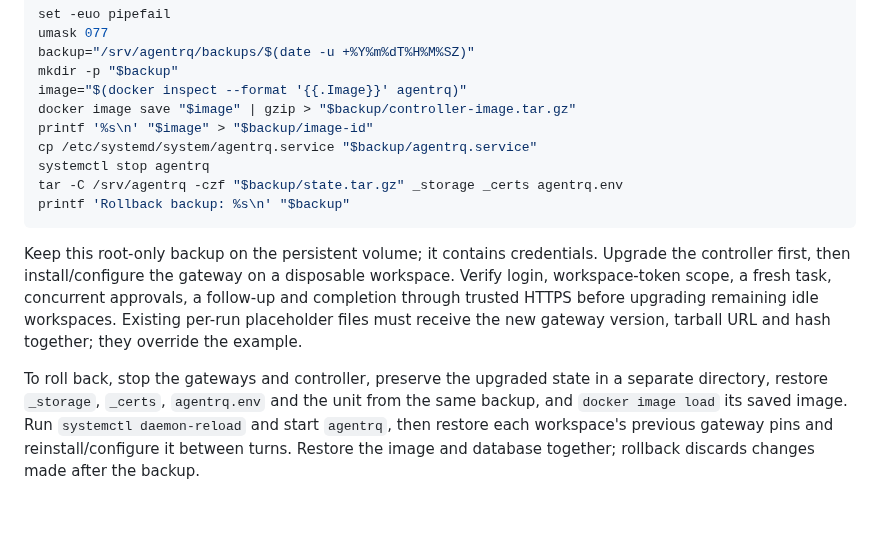
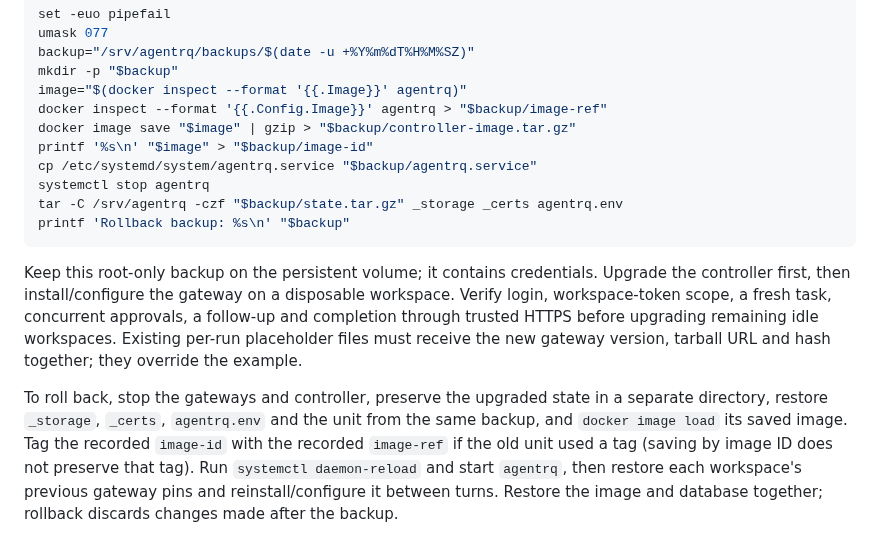
Before and after one commit to sage-princeton/crux-in-a-box, a Markdown page: src/ec2-control/README.md, the part around the change. Rendered like a GitHub page; blank space fills up the shorter version.

Commit message:
Preserve the rollback image reference alongside its content ID
Task: AE-264

```diff
--- a/src/ec2-control/README.md
+++ b/src/ec2-control/README.md
@@ -61,6 +61,7 @@ umask 077
 backup="/srv/agentrq/backups/$(date -u +%Y%m%dT%H%M%SZ)"
 mkdir -p "$backup"
 image="$(docker inspect --format '{{.Image}}' agentrq)"
+docker inspect --format '{{.Config.Image}}' agentrq > "$backup/image-ref"
 docker image save "$image" | gzip > "$backup/controller-image.tar.gz"
 printf '%s\n' "$image" > "$backup/image-id"
 cp /etc/systemd/system/agentrq.service "$backup/agentrq.service"
@@ -78,7 +79,9 @@ new gateway version, tarball URL and hash together; they override the example.
 
 To roll back, stop the gateways and controller, preserve the upgraded state in
 a separate directory, restore `_storage`, `_certs`, `agentrq.env` and the unit
-from the same backup, and `docker image load` its saved image. Run
+from the same backup, and `docker image load` its saved image. Tag the recorded
+`image-id` with the recorded `image-ref` if the old unit used a tag (saving by
+image ID does not preserve that tag). Run
 `systemctl daemon-reload` and start `agentrq`, then restore each workspace's
 previous gateway pins and reinstall/configure it between turns. Restore the
 image and database together; rollback discards changes made after the backup.
```
